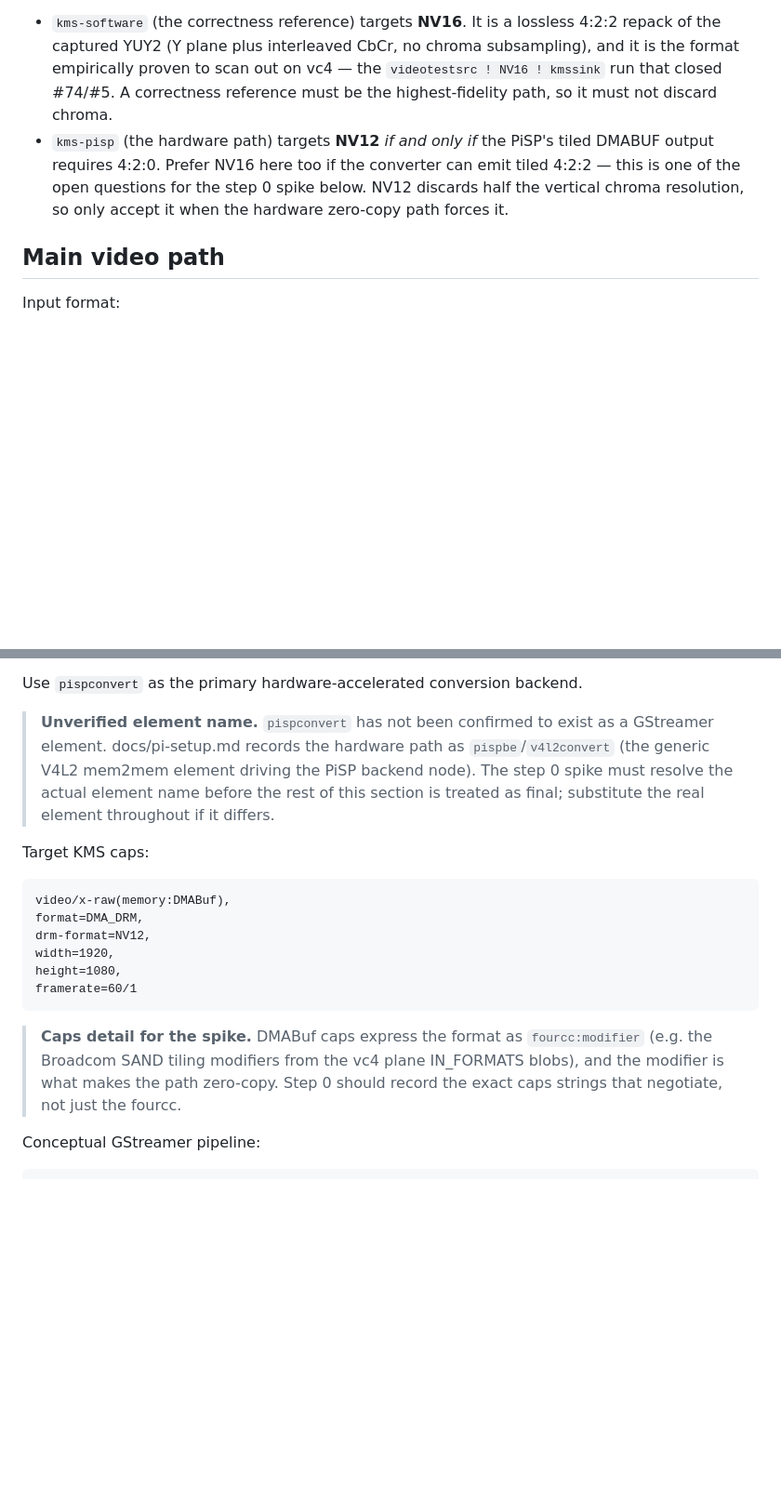
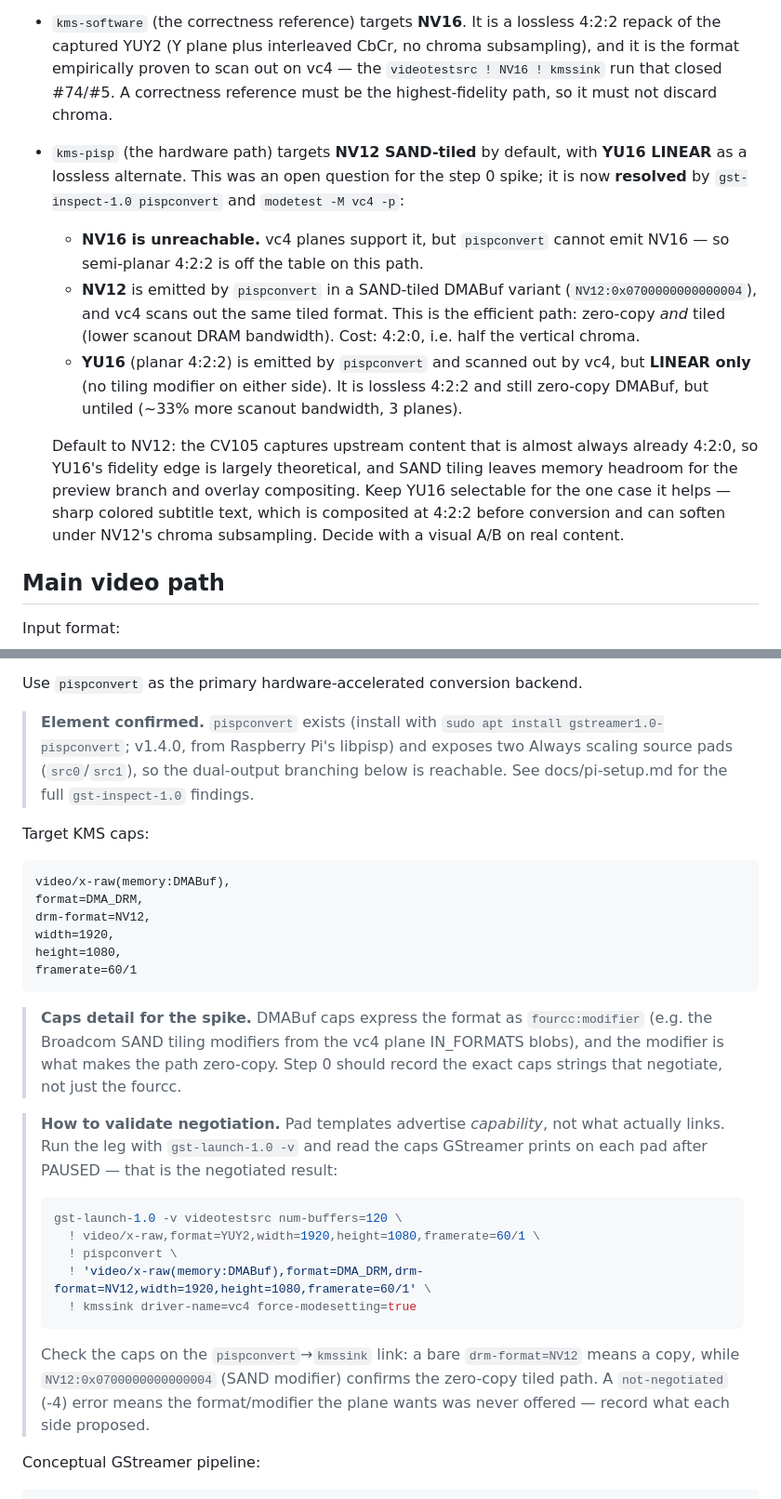
Before and after one commit to farre/subtitler, a Markdown page: docs/video-output.md, 2 parts joined by grey strips. Shown at 93% size. Rendered like a GitHub page; blank space fills up the shorter version.

````diff
--- a/docs/video-output.md
+++ b/docs/video-output.md
@@ -13,11 +13,27 @@ The output format is a property of the backend, not a global constant:
   subsampling), and it is the format empirically proven to scan out on vc4 —
   the `videotestsrc ! NV16 ! kmssink` run that closed #74/#5. A correctness
   reference must be the highest-fidelity path, so it must not discard chroma.
-- `kms-pisp` (the hardware path) targets **NV12** *if and only if* the PiSP's
-  tiled DMABUF output requires 4:2:0. Prefer NV16 here too if the converter can
-  emit tiled 4:2:2 — this is one of the open questions for the step 0 spike
-  below. NV12 discards half the vertical chroma resolution, so only accept it
-  when the hardware zero-copy path forces it.
+- `kms-pisp` (the hardware path) targets **NV12 SAND-tiled** by default, with
+  **YU16 LINEAR** as a lossless alternate. This was an open question for the
+  step 0 spike; it is now **resolved** by `gst-inspect-1.0 pispconvert` and
+  `modetest -M vc4 -p`:
+  - **NV16 is unreachable.** vc4 planes support it, but `pispconvert` cannot
+    emit NV16 — so semi-planar 4:2:2 is off the table on this path.
+  - **NV12** is emitted by `pispconvert` in a SAND-tiled DMABuf variant
+    (`NV12:0x0700000000000004`), and vc4 scans out the same tiled format. This
+    is the efficient path: zero-copy *and* tiled (lower scanout DRAM
+    bandwidth). Cost: 4:2:0, i.e. half the vertical chroma.
+  - **YU16** (planar 4:2:2) is emitted by `pispconvert` and scanned out by vc4,
+    but **LINEAR only** (no tiling modifier on either side). It is lossless
+    4:2:2 and still zero-copy DMABuf, but untiled (~33% more scanout bandwidth,
+    3 planes).
+
+  Default to NV12: the CV105 captures upstream content that is almost always
+  already 4:2:0, so YU16's fidelity edge is largely theoretical, and SAND
+  tiling leaves memory headroom for the preview branch and overlay
+  compositing. Keep YU16 selectable for the one case it helps — sharp colored
+  subtitle text, which is composited at 4:2:2 before conversion and can soften
+  under NV12's chroma subsampling. Decide with a visual A/B on real content.
 
 ## Main video path
 
@@ -51,12 +67,11 @@ point feeds both the HDMI and preview branches.
 
 Use `pispconvert` as the primary hardware-accelerated conversion backend.
 
-> **Unverified element name.** `pispconvert` has not been confirmed to exist as
-> a GStreamer element. docs/pi-setup.md records the hardware path as
-> `pispbe`/`v4l2convert` (the generic V4L2 mem2mem element driving the PiSP
-> backend node). The step 0 spike must resolve the actual element name before
-> the rest of this section is treated as final; substitute the real element
-> throughout if it differs.
+> **Element confirmed.** `pispconvert` exists (install with
+> `sudo apt install gstreamer1.0-pispconvert`; v1.4.0, from Raspberry Pi's
+> libpisp) and exposes two Always scaling source pads (`src0`/`src1`), so the
+> dual-output branching below is reachable. See docs/pi-setup.md for the full
+> `gst-inspect-1.0` findings.
 
 Target KMS caps:
 
@@ -74,6 +89,23 @@ framerate=60/1
 > plane IN_FORMATS blobs), and the modifier is what makes the path
 > zero-copy. Step 0 should record the exact caps strings that negotiate,
 > not just the fourcc.
+
+> **How to validate negotiation.** Pad templates advertise *capability*, not
+> what actually links. Run the leg with `gst-launch-1.0 -v` and read the caps
+> GStreamer prints on each pad after PAUSED — that is the negotiated result:
+>
+> ```sh
+> gst-launch-1.0 -v videotestsrc num-buffers=120 \
+>   ! video/x-raw,format=YUY2,width=1920,height=1080,framerate=60/1 \
+>   ! pispconvert \
+>   ! 'video/x-raw(memory:DMABuf),format=DMA_DRM,drm-format=NV12,width=1920,height=1080,framerate=60/1' \
+>   ! kmssink driver-name=vc4 force-modesetting=true
+> ```
+>
+> Check the caps on the `pispconvert`→`kmssink` link: a bare `drm-format=NV12`
+> means a copy, while `NV12:0x0700000000000004` (SAND modifier) confirms the
+> zero-copy tiled path. A `not-negotiated` (-4) error means the format/modifier
+> the plane wants was never offered — record what each side proposed.
 
 Conceptual GStreamer pipeline:
 
````
Also changed, not shown: other parts of docs/video-output.md (+9 -11 lines), README.md (+7 -5 lines), docs/pi-setup.md (+37 -0 lines).
